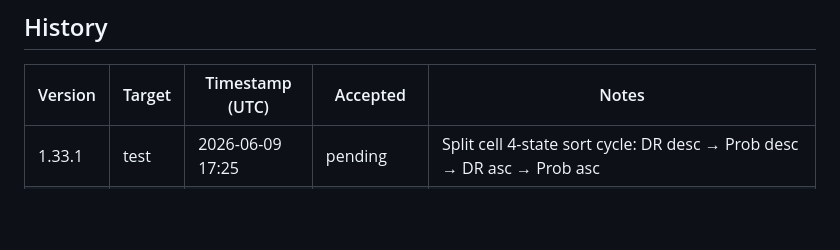
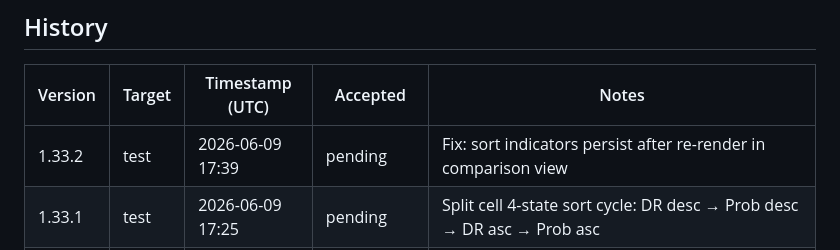
Before and after one commit to pakelly/battletech-sig, a Markdown page: VERSION.md, the part around one of its changes. Drawn GitHub-style; blank space fills up the shorter version.

Commit message:
VERSION.md: auto-stamp 1.33.2 test deploy

```diff
--- a/VERSION.md
+++ b/VERSION.md
@@ -11,6 +11,7 @@
 
 | Version | Target | Timestamp (UTC) | Accepted | Notes |
 |---------|--------|-----------------|----------|-------|
+| 1.33.2 | test | 2026-06-09 17:39 | pending | Fix: sort indicators persist after re-render in comparison view |
 | 1.33.1 | test | 2026-06-09 17:25 | pending | Split cell 4-state sort cycle: DR desc → Prob desc → DR asc → Prob asc |
 | 1.33.0 | test | 2026-06-09 17:19 | pending | Split cell UI: DR | Prob in one heat-colored cell per faction |
 | 1.32.0 | test | 2026-06-09 15:04 | pending | Experimental: signature uses z-score only (drop weight multiplier) |
```
Also changed, not shown: other parts of VERSION.md (+1 -1 lines).
